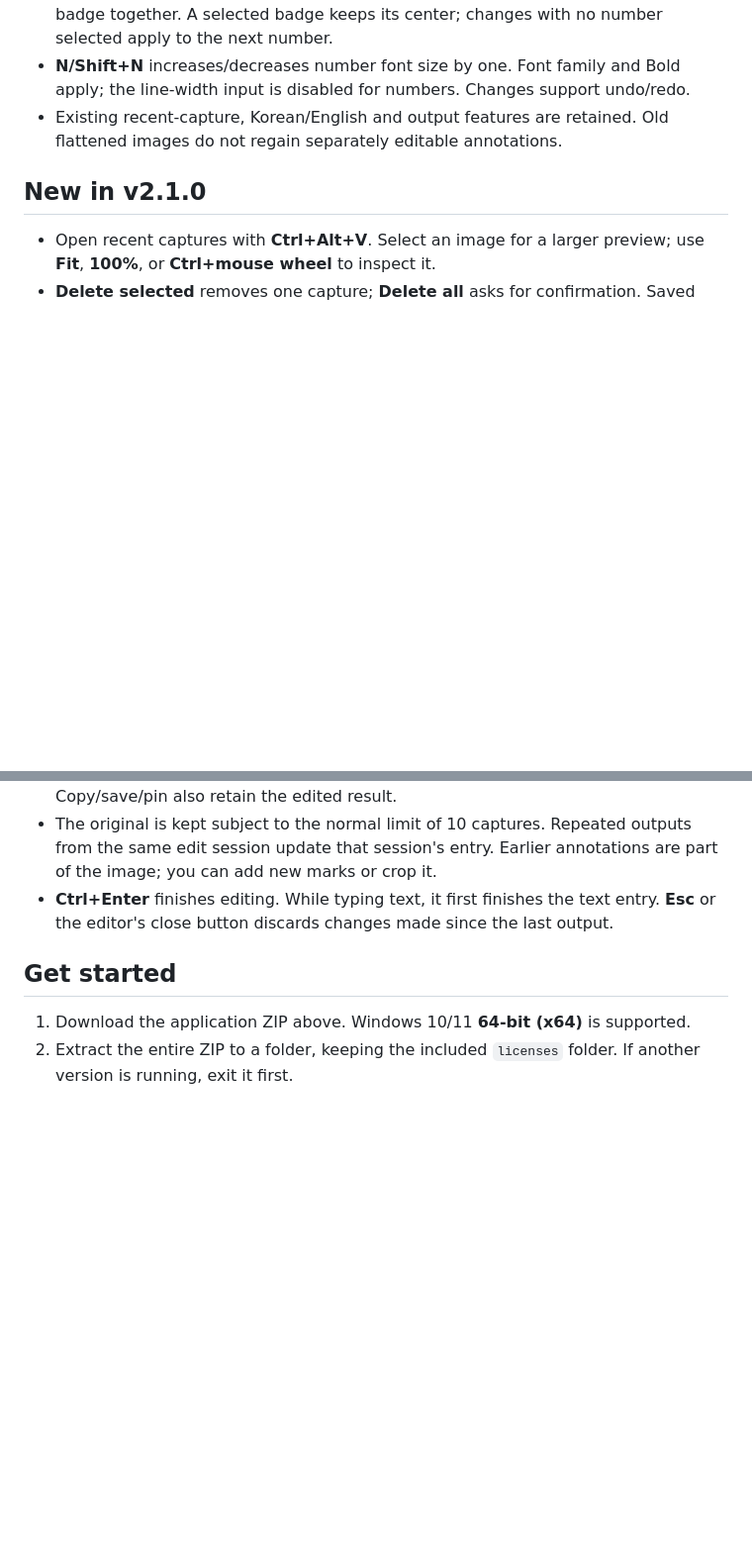
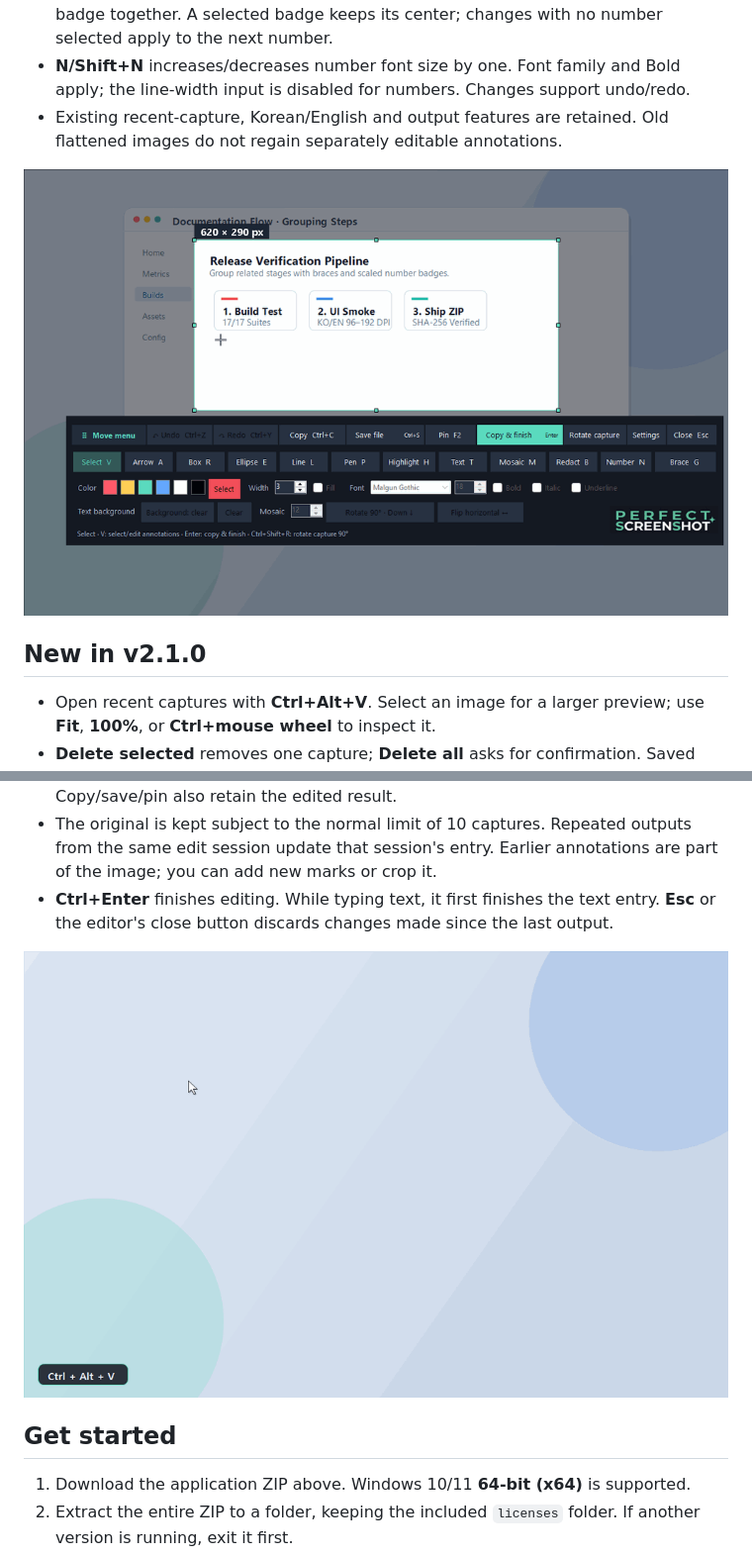
Before and after one commit to lbs-twtt/PerfectScreenShot-Releases, a Markdown page: README.md, 2 parts joined by grey strips. Shown at 99% size. GitHub-like rendering; pictures changed too: assets/demo-brace-number-en.gif (added), assets/demo-history-en.gif (added); blank space fills up the shorter version.

```diff
--- a/README.md
+++ b/README.md
@@ -26,6 +26,8 @@ This follow-up keeps the app version at **2.2.0** and adds a button for whole-ca
 - **N/Shift+N** increases/decreases number font size by one. Font family and Bold apply; the line-width input is disabled for numbers. Changes support undo/redo.
 - Existing recent-capture, Korean/English and output features are retained. Old flattened images do not regain separately editable annotations.
 
+![Grouping braces (G) with rotate/flip and scaled number badges (N)](assets/demo-brace-number-en.gif)
+
 ## New in v2.1.0
 
 - Open recent captures with **Ctrl+Alt+V**. Select an image for a larger preview; use **Fit**, **100%**, or **Ctrl+mouse wheel** to inspect it.
@@ -33,6 +35,8 @@ This follow-up keeps the app version at **2.2.0** and adds a button for whole-ca
 - **Edit** opens the selected image with the existing annotation tools. **Finish editing** keeps the result as a new recent capture without copying or saving a file. Copy/save/pin also retain the edited result.
 - The original is kept subject to the normal limit of 10 captures. Repeated outputs from the same edit session update that session's entry. Earlier annotations are part of the image; you can add new marks or crop it.
 - **Ctrl+Enter** finishes editing. While typing text, it first finishes the text entry. **Esc** or the editor's close button discards changes made since the last output.
+
+![Recent captures (Ctrl+Alt+V), 100% preview, and non-destructive re-editing](assets/demo-history-en.gif)
 
 ## Get started
 
```
Also changed, not shown: other parts of README.md (+2 -0 lines), README.ko.md (+6 -0 lines), assets/demo-brace-number-ko.gif (added), assets/demo-history-ko.gif (added), assets/demo-redact-pin-en.gif (added), assets/demo-redact-pin-ko.gif (added).
